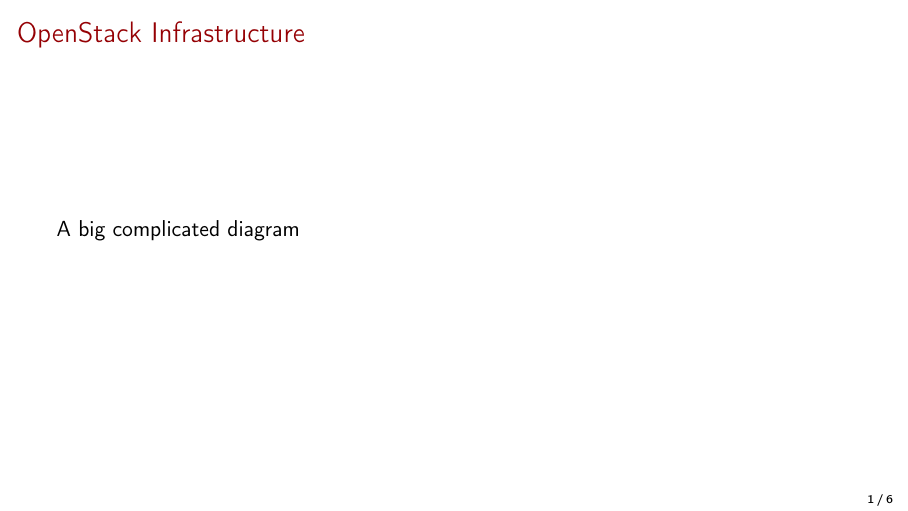
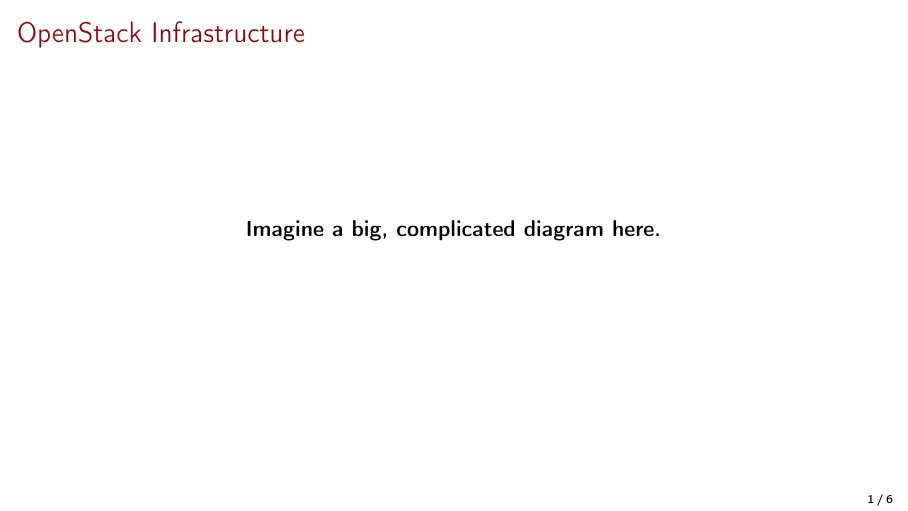
Before and after one commit to mtreinish/firehose, LaTeX slides (firehose.tex): page 2 of 7. Compiled offline with pdfLaTeX.

Commit message:
Use your imagination
I've tired of embedding the usual overly-complex Infra services
diagram in slideshows. It's out of date and conveys little of value
other than "this is complicated with many moving parts." For
amusement value, replace with vague instructions for the audience.

```diff
--- a/firehose.tex
+++ b/firehose.tex
@@ -98,7 +98,8 @@
 \section{OpenStack Infrastructure}
 \begin{frame}
 \frametitle{OpenStack Infrastructure}
-A big complicated diagram
+\centering
+\textbf{Imagine a big, complicated diagram here.}
 \end{frame}
 
 
```
